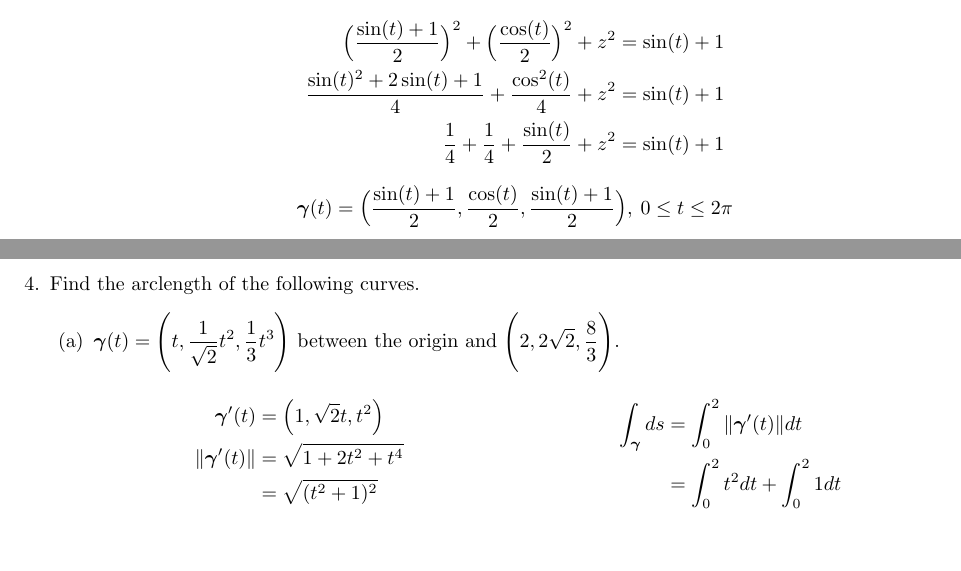
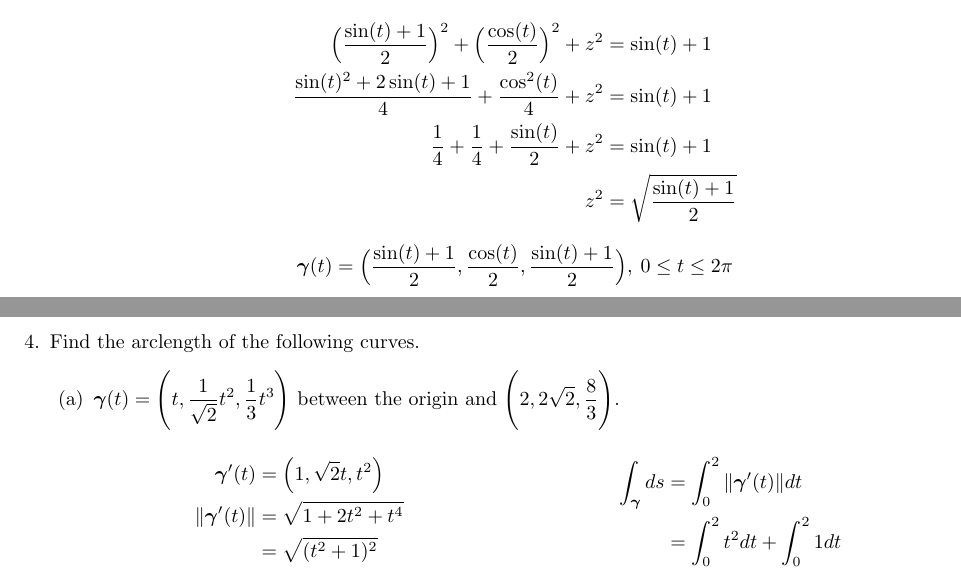
Before and after one commit to poonkeegan/school, a LaTeX document (matb42/a3.tex): two parts of pages 3 and 4 of 7, joined at a grey line, cut so that both start at the same text, the shorter picture padded with empty space. Compiled offline with pdfLaTeX.

Commit message:
Tue Jan 30 16:34:16 EST 2018

```diff
--- a/matb42/a3.tex
+++ b/matb42/a3.tex
@@ -83,7 +83,8 @@ So the velocity is $\cos(-2) + \cos(4)$
         \begin{align*}
             \Big( \frac{\sin(t) + 1}{2} \Big)^2 + \Big( \frac{\cos(t)}{2} \Big)^2 + z^2 &= \sin(t) + 1 \\
             \frac{\sin(t)^2 + 2\sin(t) + 1}{4} + \frac{\cos^2(t)}{4} + z^2 &= \sin(t) + 1 \\
-            \frac{1}{4} + \frac{1}{4} + \frac{\sin(t)}{2} + z^2 &= \sin(t) + 1
+            \frac{1}{4} + \frac{1}{4} + \frac{\sin(t)}{2} + z^2 &= \sin(t) + 1 \\
+            z^2 &= \sqrt{\frac{\sin(t) + 1}{2}}
         \end{align*}
         \[ \boldsymbol{\gamma}(t) = \Big( \frac{\sin(t) + 1}{2}, \frac{\cos(t)}{2}, \frac{\sin(t) + 1}{2} \Big), \: 0 \leq t \leq 2\pi \]
 \end{enumerate}
```
Also changed, not shown: matb42/a3.pdf, 1 other file.
